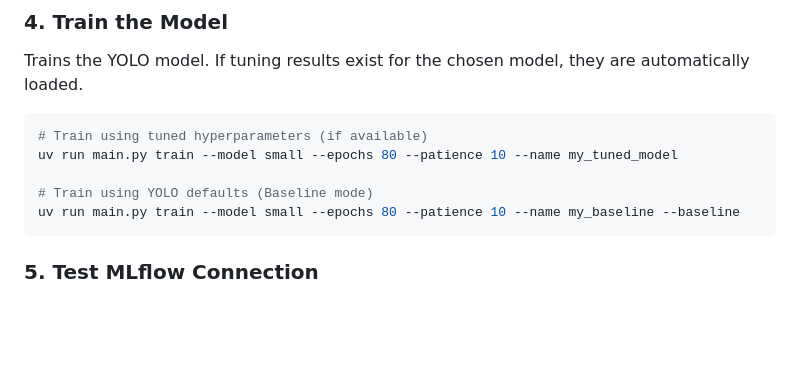
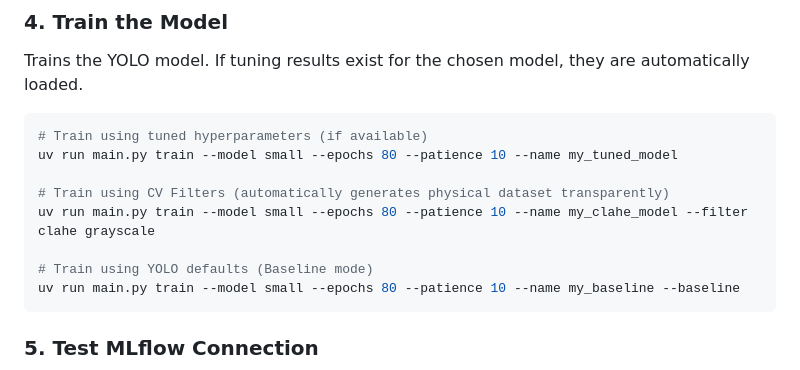
Before and after one commit to HashtagViinz/ABARS, a Markdown page: README.md, the part around the change. Rendered like a GitHub page; blank space fills up the shorter version.

Commit message:
docs: aggiornato README.md con usage per il comando train --filter

````diff
--- a/README.md
+++ b/README.md
@@ -55,6 +55,9 @@ Trains the YOLO model. If tuning results exist for the chosen model, they are au
 # Train using tuned hyperparameters (if available)
 uv run main.py train --model small --epochs 80 --patience 10 --name my_tuned_model
 
+# Train using CV Filters (automatically generates physical dataset transparently)
+uv run main.py train --model small --epochs 80 --patience 10 --name my_clahe_model --filter clahe grayscale
+
 # Train using YOLO defaults (Baseline mode)
 uv run main.py train --model small --epochs 80 --patience 10 --name my_baseline --baseline
 ```
````
